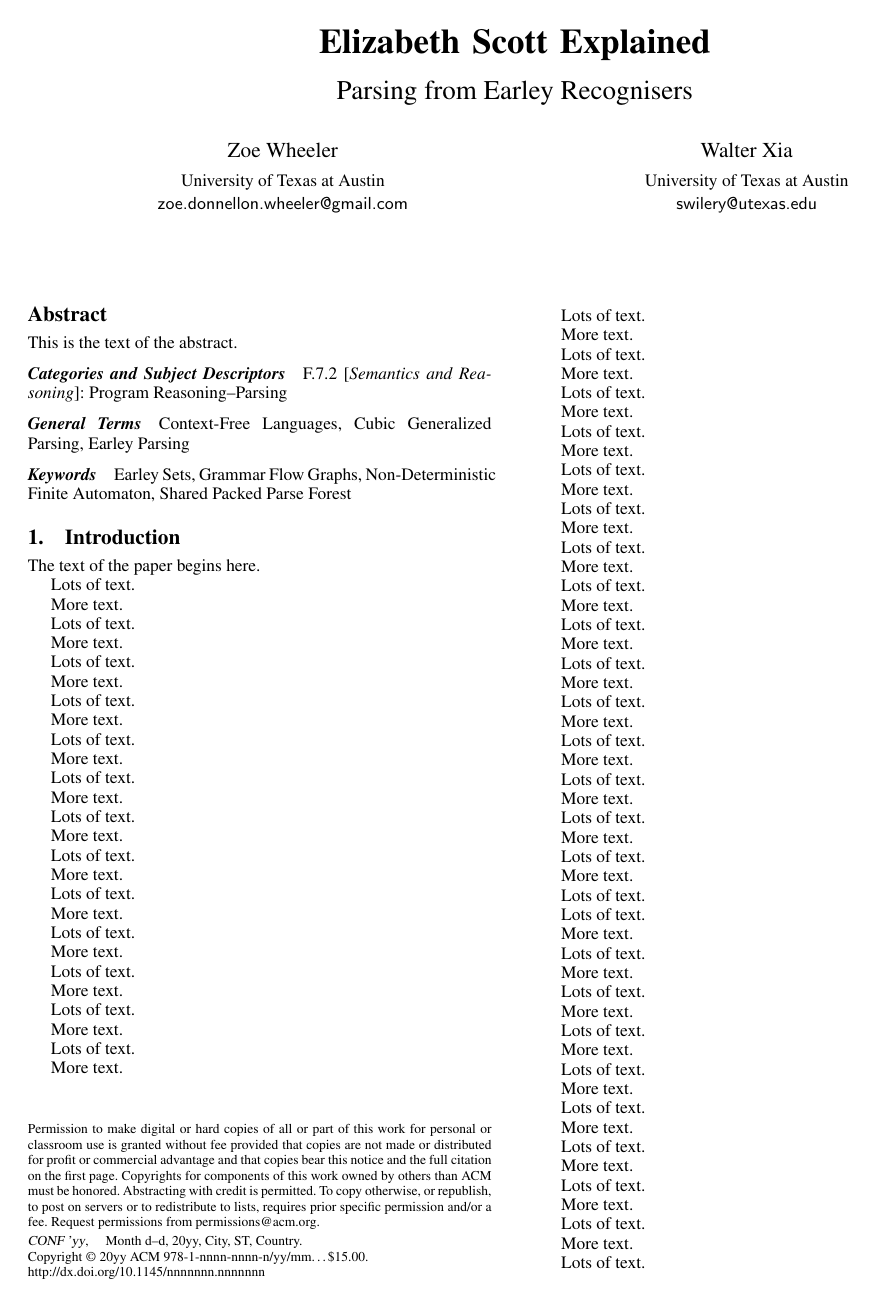
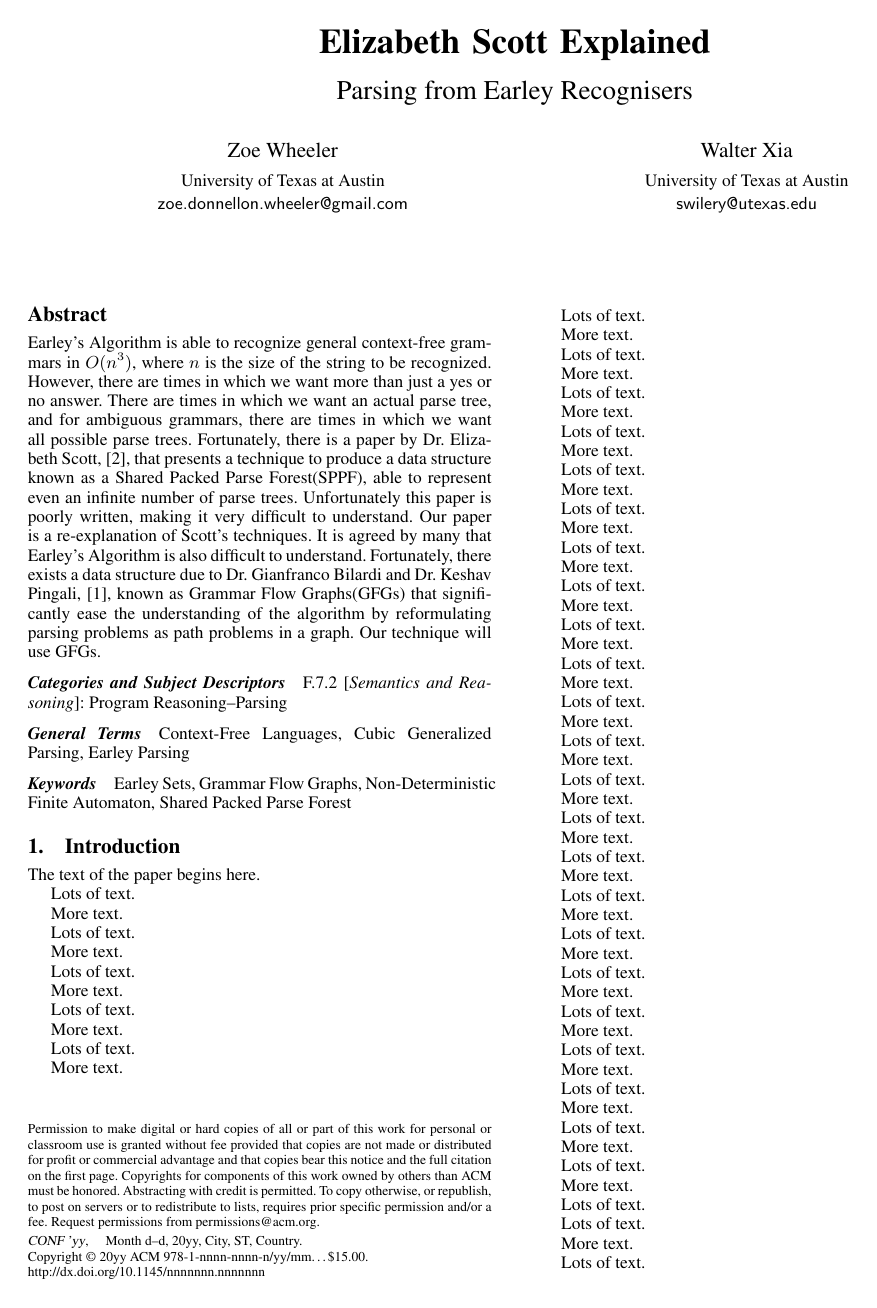
Before and after one commit to swilery/termproject, a LaTeX paper (report/termPaper.tex): page 1 of 2. Compiled offline with pdfLaTeX; a missing font is replaced by an installed copy or a similar font.

Commit message:
Abstract

```diff
--- a/report/termPaper.tex
+++ b/report/termPaper.tex
@@ -69,7 +69,7 @@
 \maketitle
 
 \begin{abstract}
-This is the text of the abstract.
+Earley's Algorithm is able to recognize general context-free grammars in $O(n^3)$, where $n$ is the size of the string to be recognized. However, there are times in which we want more than just a yes or no answer. There are times in which we want an actual parse tree, and for ambiguous grammars, there are times in which we want all possible parse trees. Fortunately, there is a paper by Dr. Elizabeth Scott, \cite{scott}, that presents a technique to produce a data structure known as a Shared Packed Parse Forest(SPPF), able to represent even an infinite number of parse trees. Unfortunately this paper is poorly written, making it very difficult to understand. Our paper is a re-explanation of Scott's techniques. It is agreed by many that Earley's Algorithm is also difficult to understand. Fortunately, there exists a data structure due to Dr. Gianfranco Bilardi and Dr. Keshav Pingali, \cite{bilardi-pingali}, known as Grammar Flow Graphs(GFGs) that significantly ease the understanding of the algorithm by reformulating parsing problems as path problems in a graph. Our technique will use GFGs.
 \end{abstract}
 
 \category{F.7.2}{Semantics and Reasoning}{Program Reasoning--Parsing}
```
Also changed, not shown: report/termPaper.pdf, 3 other files.
